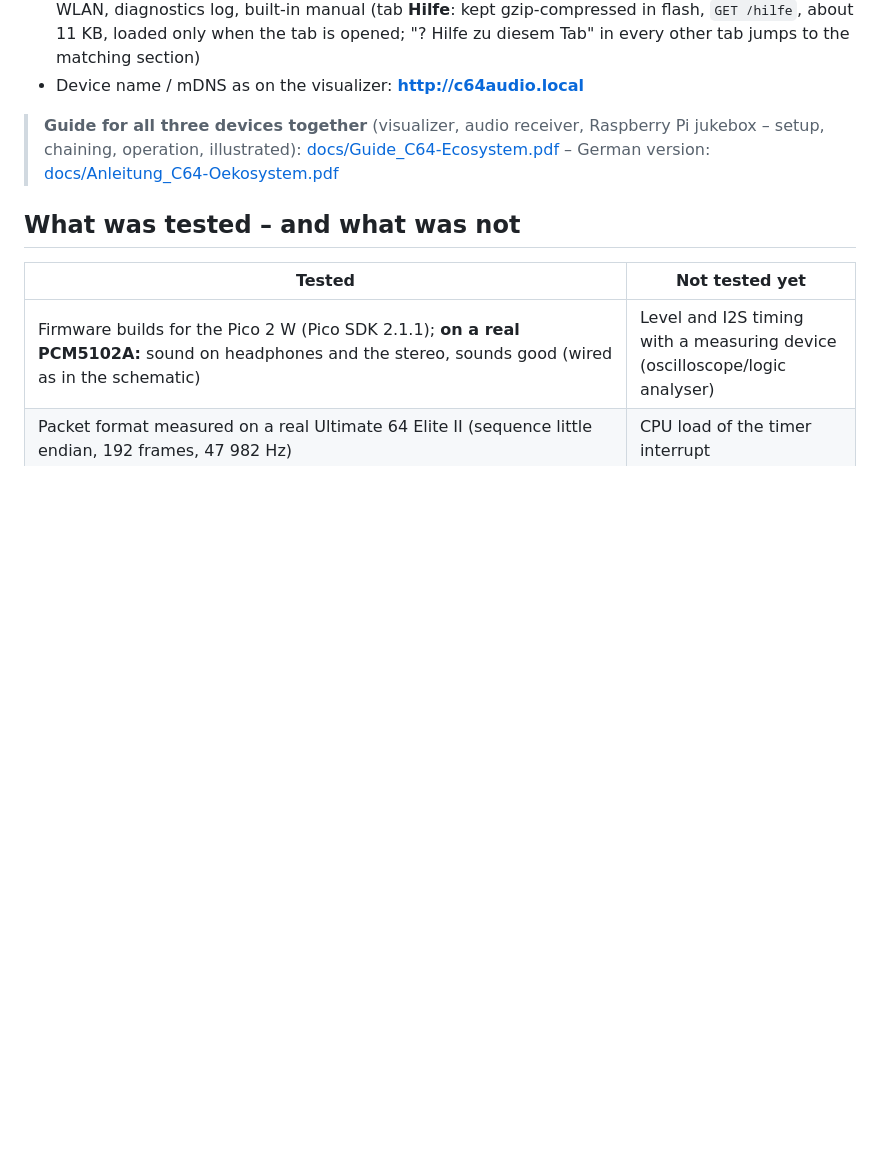
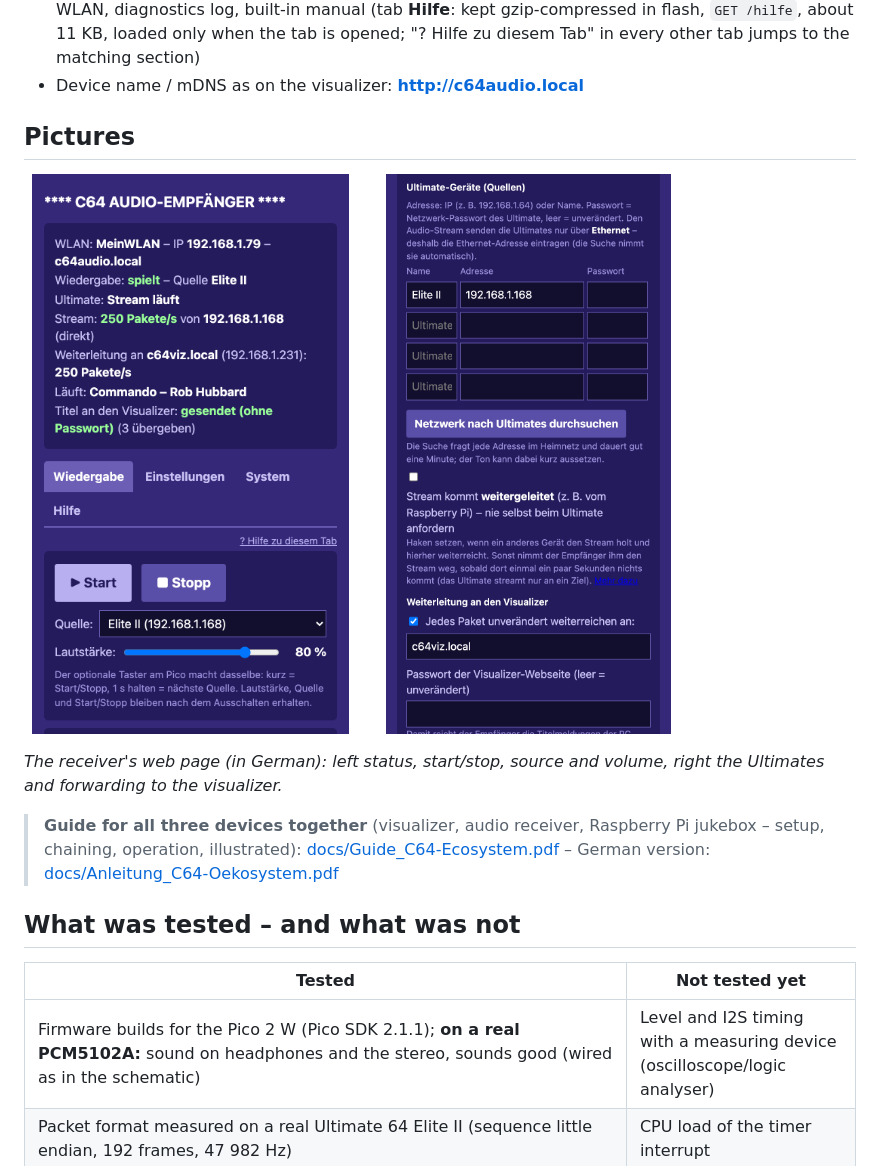
Before and after one commit to sedorrr/c64-audio-receiver, a Markdown page: README.md, the part around the change. GitHub-like rendering; pictures changed too: docs/screenshots/audio_weiterleitung.png (added), docs/screenshots/audio_wiedergabe.png (added); blank space fills up the shorter version.

```diff
--- a/README.md
+++ b/README.md
@@ -27,6 +27,16 @@ At the same time it forwards the stream to the **C64 visualizer** (the Ultimate
   kept gzip-compressed in flash, `GET /hilfe`, about 11 KB, loaded only when the tab is opened; "? Hilfe zu diesem Tab"
   in every other tab jumps to the matching section)
 - Device name / mDNS as on the visualizer: **http://c64audio.local**
+
+## Pictures
+
+<p>
+<img src="docs/screenshots/audio_wiedergabe.png" width="40%" alt="Web page: playback">
+<img src="docs/screenshots/audio_weiterleitung.png" width="40%" alt="Web page: sources and forwarding">
+</p>
+
+*The receiver's web page (in German): left status, start/stop, source and volume, right the Ultimates and forwarding
+to the visualizer.*
 
 > **Guide for all three devices together** (visualizer, audio receiver, Raspberry Pi jukebox – setup, chaining,
 > operation, illustrated): [docs/Guide_C64-Ecosystem.pdf](docs/Guide_C64-Ecosystem.pdf) – German version:
```
Also changed, not shown: README_DE.md (+10 -0 lines).
